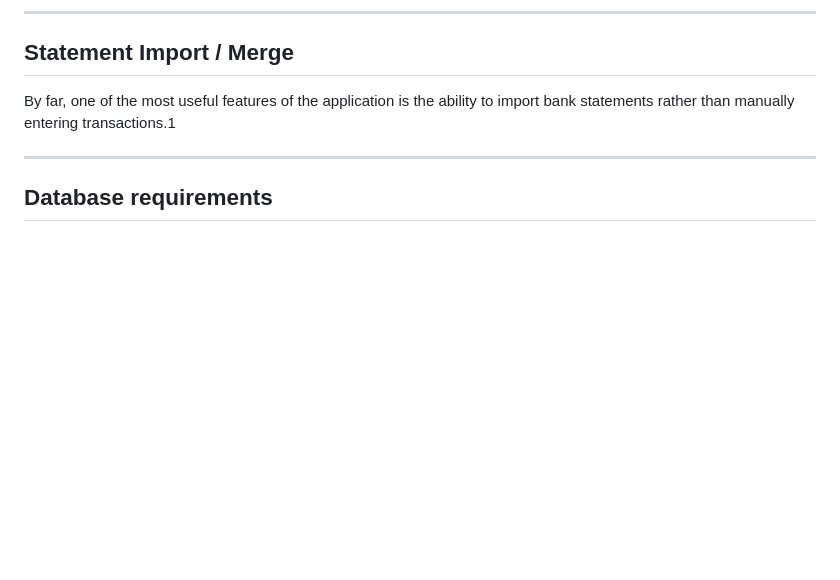
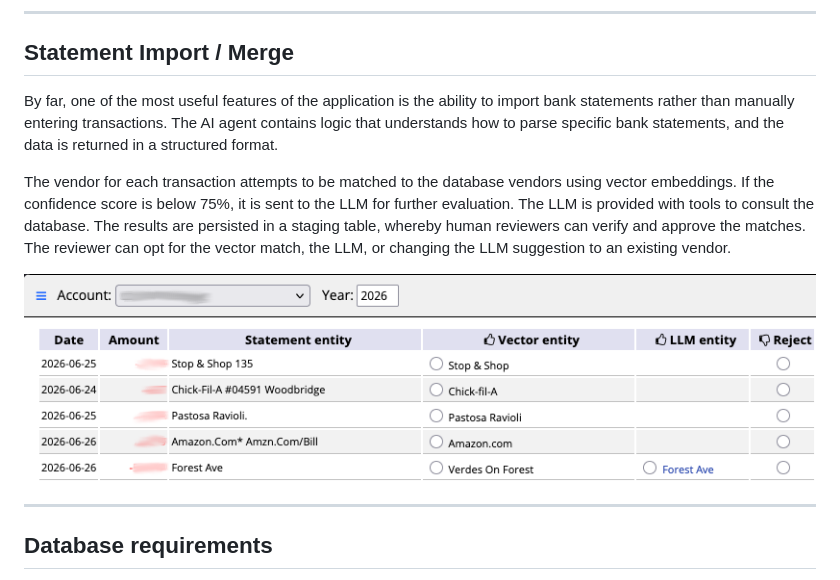
Before and after one commit to davidr69/finances, a Markdown page: README.md, the part around the change. GitHub-like rendering; pictures changed too: images/vector_llm.png (added); blank space fills up the shorter version.

Commit message:
documentation update

```diff
--- a/README.md
+++ b/README.md
@@ -73,8 +73,16 @@ or who provided income (source), even via refund.
 ---
 ## Statement Import / Merge
 
-By far, one of the most useful features of the application is the ability to import
-bank statements rather than manually entering transactions.1
+By far, one of the most useful features of the application is the ability to import bank statements rather than
+manually entering transactions. The AI agent contains logic that understands how to parse specific bank statements,
+and the data is returned in a structured format.
+
+The vendor for each transaction attempts to be matched to the database vendors using vector embeddings. If the
+confidence score is below 75%, it is sent to the LLM for further evaluation. The LLM is provided with tools to
+consult the database. The results are persisted in a staging table, whereby human reviewers can verify and approve the
+matches. The reviewer can opt for the vector match, the LLM, or changing the LLM suggestion to an existing vendor.
+
+![statement merge](images/vector_llm.png)
 
 ---
 ## Database requirements
```
